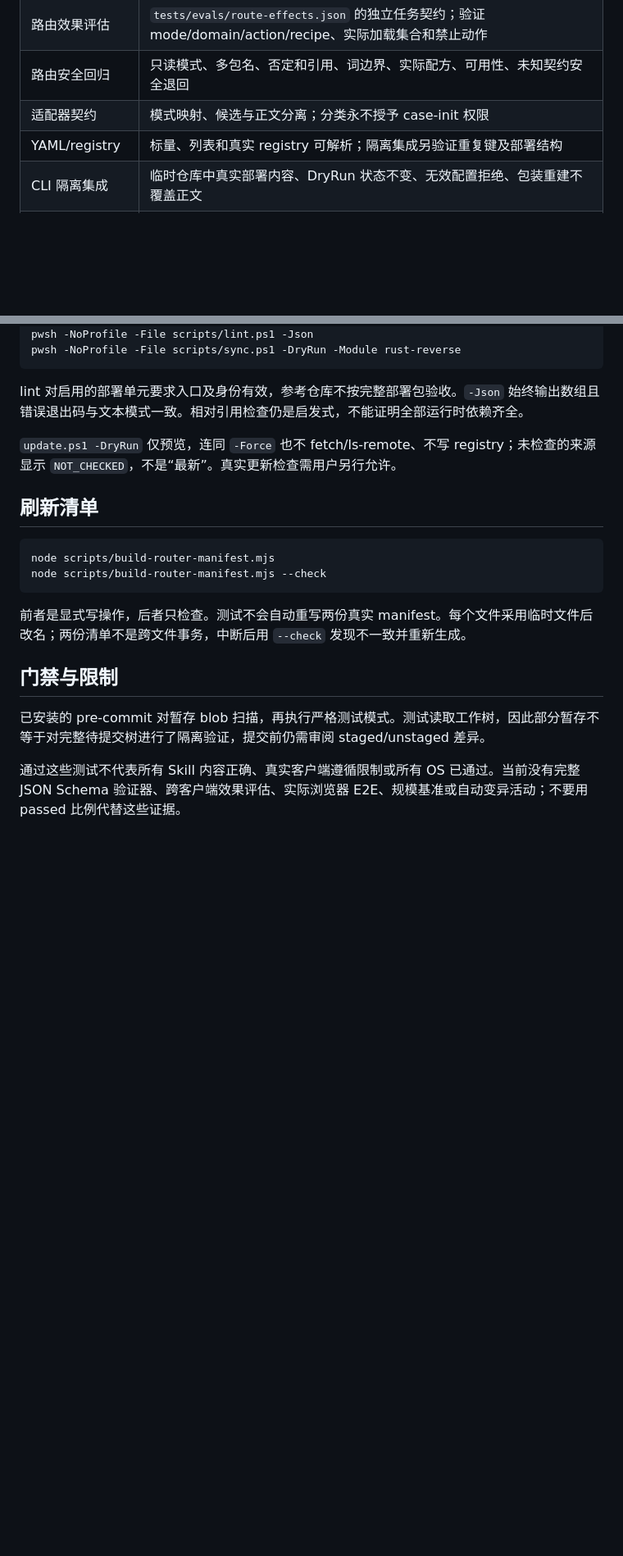
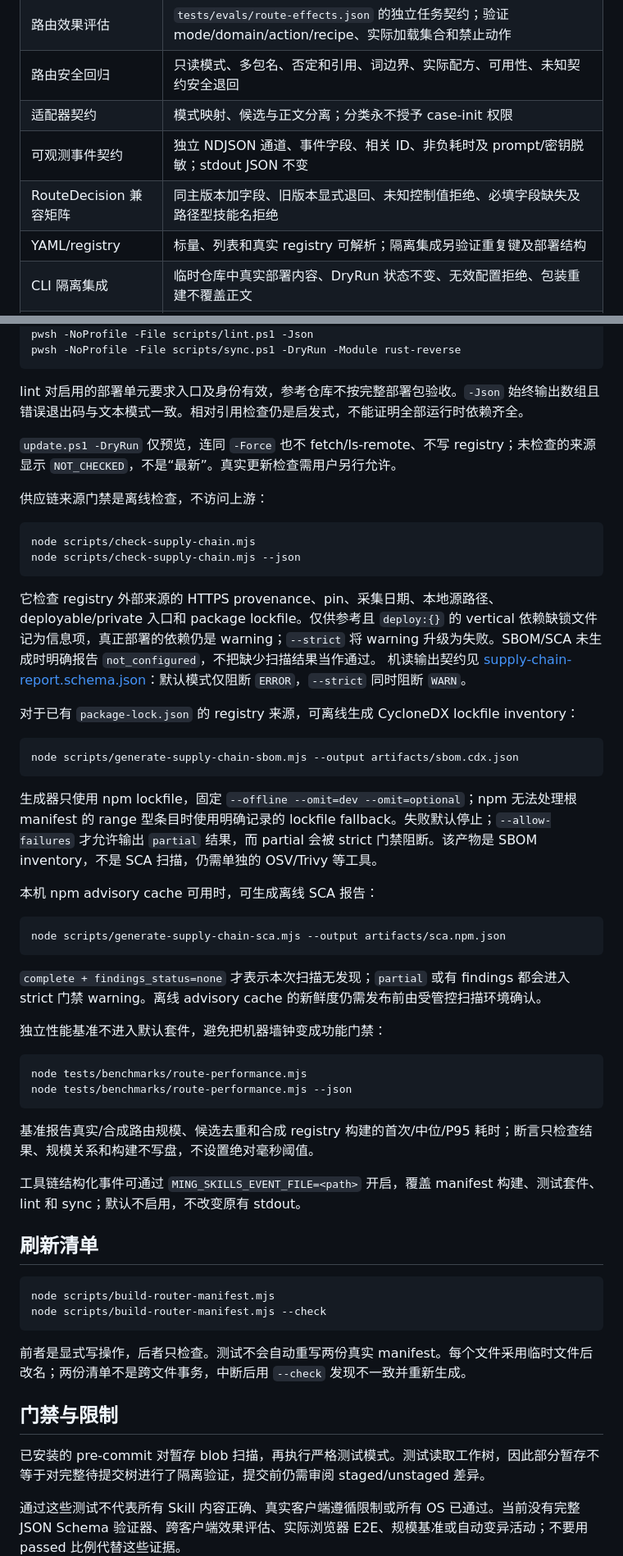
Before and after one commit to lgnorant-lu/ming-lattice, a Markdown page: docs/TESTING.md, 2 parts joined by grey strips. Shown at 82% size. Rendered like a GitHub page; blank space fills up the shorter version.

Commit message:
docs(governance): document router quality controls

````diff
--- a/docs/TESTING.md
+++ b/docs/TESTING.md
@@ -18,6 +18,8 @@ node tests/run.mjs --require-all
 | 路由效果评估 | `tests/evals/route-effects.json` 的独立任务契约；验证 mode/domain/action/recipe、实际加载集合和禁止动作 |
 | 路由安全回归 | 只读模式、多包名、否定和引用、词边界、实际配方、可用性、未知契约安全退回 |
 | 适配器契约 | 模式映射、候选与正文分离；分类永不授予 case-init 权限 |
+| 可观测事件契约 | 独立 NDJSON 通道、事件字段、相关 ID、非负耗时及 prompt/密钥脱敏；stdout JSON 不变 |
+| RouteDecision 兼容矩阵 | 同主版本加字段、旧版本显式退回、未知控制值拒绝、必填字段缺失及路径型技能名拒绝 |
 | YAML/registry | 标量、列表和真实 registry 可解析；隔离集成另验证重复键及部署结构 |
 | CLI 隔离集成 | 临时仓库中真实部署内容、DryRun 状态不变、无效配置拒绝、包装重建不覆盖正文 |
 | Hook 暂存区集成 | 临时 Git 仓库的 staged/unstaged 分离、工作文件已删、Unicode 和空格路径；不提交 |
@@ -37,6 +39,43 @@ lint 对启用的部署单元要求入口及身份有效，参考仓库不按完
 
 `update.ps1 -DryRun` 仅预览，连同 `-Force` 也不 fetch/ls-remote、不写 registry；未检查的来源显示 `NOT_CHECKED`，不是“最新”。真实更新检查需用户另行允许。
 
+供应链来源门禁是离线检查，不访问上游：
+
+```bash
+node scripts/check-supply-chain.mjs
+node scripts/check-supply-chain.mjs --json
+```
+
+它检查 registry 外部来源的 HTTPS provenance、pin、采集日期、本地源路径、deployable/private 入口和 package lockfile。仅供参考且 `deploy:{}` 的 vertical 依赖缺锁文件记为信息项，真正部署的依赖仍是 warning；`--strict` 将 warning 升级为失败。SBOM/SCA 未生成时明确报告 `not_configured`，不把缺少扫描结果当作通过。
+机读输出契约见 [supply-chain-report.schema.json](schemas/supply-chain-report.schema.json)：默认模式仅阻断 `ERROR`，`--strict` 同时阻断 `WARN`。
+
+对于已有 `package-lock.json` 的 registry 来源，可离线生成 CycloneDX lockfile inventory：
+
+```bash
+node scripts/generate-supply-chain-sbom.mjs --output artifacts/sbom.cdx.json
+```
+
+生成器只使用 npm lockfile，固定 `--offline --omit=dev --omit=optional`；npm 无法处理根 manifest 的 range 型条目时使用明确记录的 lockfile fallback。失败默认停止；`--allow-failures` 才允许输出 `partial` 结果，而 partial 会被 strict 门禁阻断。该产物是 SBOM inventory，不是 SCA 扫描，仍需单独的 OSV/Trivy 等工具。
+
+本机 npm advisory cache 可用时，可生成离线 SCA 报告：
+
+```bash
+node scripts/generate-supply-chain-sca.mjs --output artifacts/sca.npm.json
+```
+
+`complete + findings_status=none` 才表示本次扫描无发现；`partial` 或有 findings 都会进入 strict 门禁 warning。离线 advisory cache 的新鲜度仍需发布前由受管控扫描环境确认。
+
+独立性能基准不进入默认套件，避免把机器墙钟变成功能门禁：
+
+```bash
+node tests/benchmarks/route-performance.mjs
+node tests/benchmarks/route-performance.mjs --json
+```
+
+基准报告真实/合成路由规模、候选去重和合成 registry 构建的首次/中位/P95 耗时；断言只检查结果、规模关系和构建不写盘，不设置绝对毫秒阈值。
+
+工具链结构化事件可通过 `MING_SKILLS_EVENT_FILE=<path>` 开启，覆盖 manifest 构建、测试套件、lint 和 sync；默认不启用，不改变原有 stdout。
+
 ## 刷新清单
 
 ```bash
````
Also changed, not shown: docs/ROUTER_ARCHITECTURE.md (+4 -0 lines), docs/STANDARDS.md (+5 -1 lines).
